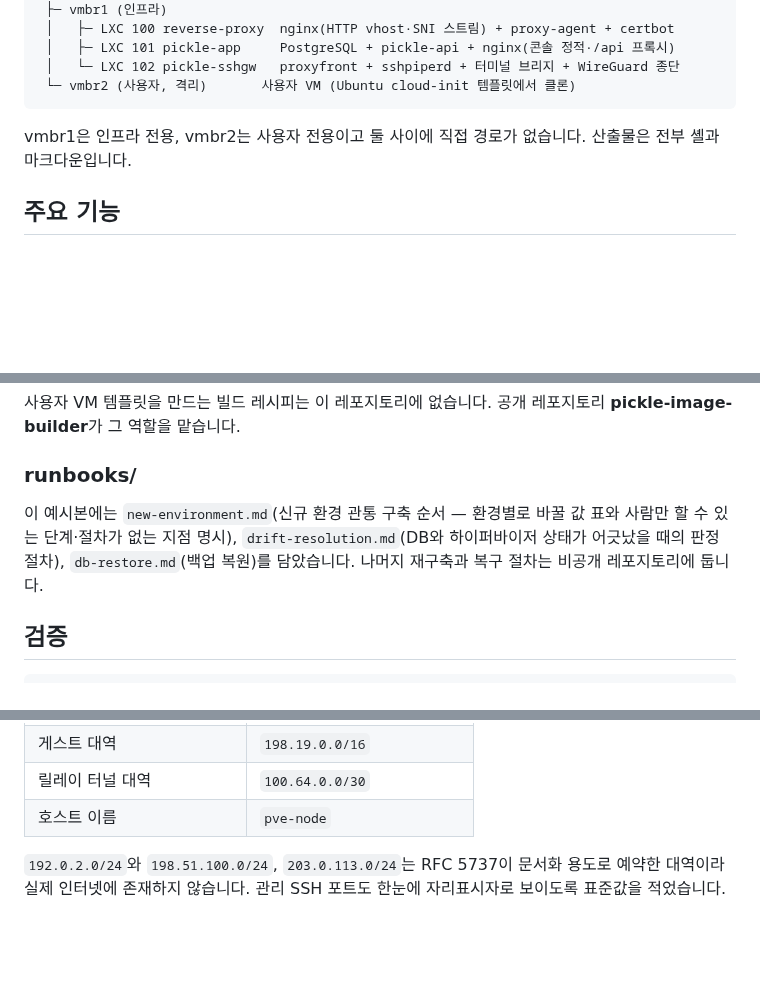
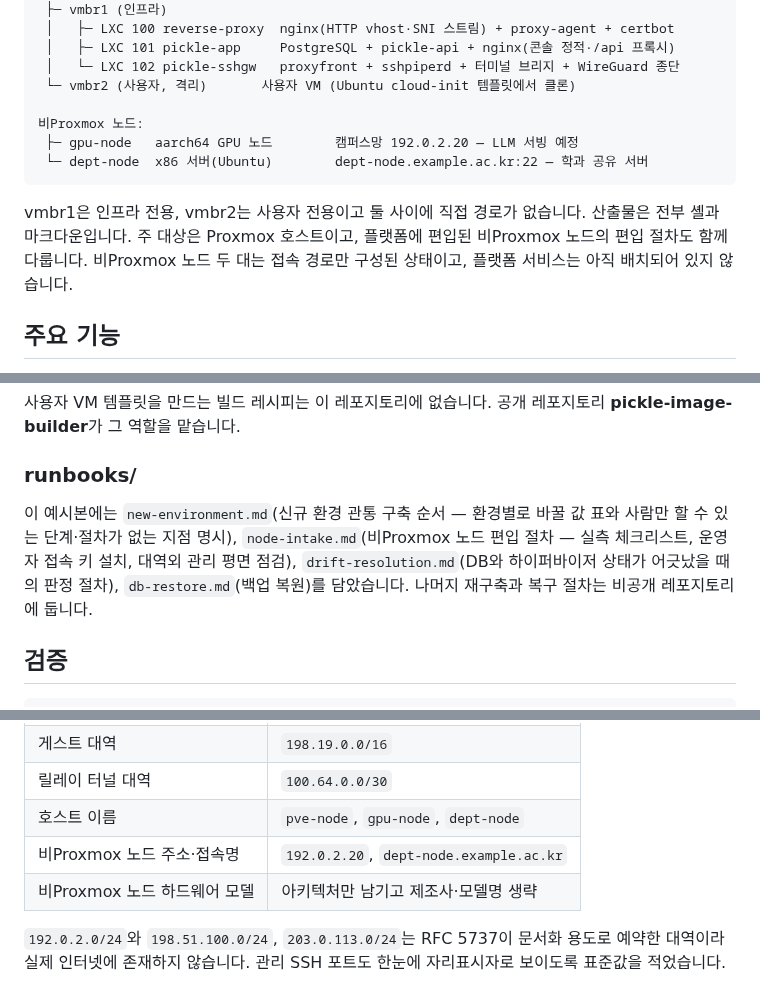
Before and after one commit to PNUops/pickle-infra-example, a Markdown page: README.md, 3 parts joined by grey strips. Rendered like a GitHub page; blank space fills up the shorter version.

Commit message:
docs: mirror node-intake runbook from the private original

````diff
--- a/README.md
+++ b/README.md
@@ -30,10 +30,16 @@ pve-node (Proxmox VE) ───────────────────
  │   ├─ LXC 101 pickle-app     PostgreSQL + pickle-api + nginx(콘솔 정적·/api 프록시)
  │   └─ LXC 102 pickle-sshgw   proxyfront + sshpiperd + 터미널 브리지 + WireGuard 종단
  └─ vmbr2 (사용자, 격리)       사용자 VM (Ubuntu cloud-init 템플릿에서 클론)
+
+비Proxmox 노드:
+ ├─ gpu-node   aarch64 GPU 노드        캠퍼스망 192.0.2.20 — LLM 서빙 예정
+ └─ dept-node  x86 서버(Ubuntu)        dept-node.example.ac.kr:22 — 학과 공유 서버
 ```
 
 vmbr1은 인프라 전용, vmbr2는 사용자 전용이고 둘 사이에 직접 경로가 없습니다. 산출물은
-전부 셸과 마크다운입니다.
+전부 셸과 마크다운입니다. 주 대상은 Proxmox 호스트이고, 플랫폼에 편입된 비Proxmox
+노드의 편입 절차도 함께 다룹니다. 비Proxmox 노드 두 대는 접속 경로만 구성된 상태이고,
+플랫폼 서비스는 아직 배치되어 있지 않습니다.
 
 ## 주요 기능
 
@@ -90,9 +99,10 @@ runbooks/         운영 절차                                    // 이 예시
 ### runbooks/
 
 이 예시본에는 `new-environment.md`(신규 환경 관통 구축 순서 — 환경별로 바꿀 값 표와
-사람만 할 수 있는 단계·절차가 없는 지점 명시), `drift-resolution.md`(DB와 하이퍼바이저
-상태가 어긋났을 때의 판정 절차), `db-restore.md`(백업 복원)를 담았습니다. 나머지 재구축과
-복구 절차는 비공개 레포지토리에 둡니다.
+사람만 할 수 있는 단계·절차가 없는 지점 명시), `node-intake.md`(비Proxmox 노드 편입 절차 —
+실측 체크리스트, 운영자 접속 키 설치, 대역외 관리 평면 점검), `drift-resolution.md`(DB와
+하이퍼바이저 상태가 어긋났을 때의 판정 절차), `db-restore.md`(백업 복원)를 담았습니다.
+나머지 재구축과 복구 절차는 비공개 레포지토리에 둡니다.
 
 ## 검증
 
@@ -118,7 +128,9 @@ scripts/verify.sh        # 모든 셸 스크립트 shellcheck 전수 + 위생
 | 플랫폼 브리지 대역 | `198.18.0.0/16` |
 | 게스트 대역 | `198.19.0.0/16` |
 | 릴레이 터널 대역 | `100.64.0.0/30` |
-| 호스트 이름 | `pve-node` |
+| 호스트 이름 | `pve-node`, `gpu-node`, `dept-node` |
+| 비Proxmox 노드 주소·접속명 | `192.0.2.20`, `dept-node.example.ac.kr` |
+| 비Proxmox 노드 하드웨어 모델 | 아키텍처만 남기고 제조사·모델명 생략 |
 
 `192.0.2.0/24`와 `198.51.100.0/24`, `203.0.113.0/24`는 RFC 5737이 문서화 용도로 예약한
 대역이라 실제 인터넷에 존재하지 않습니다. 관리 SSH 포트도 한눈에 자리표시자로 보이도록
````
Also changed, not shown: other parts of README.md (+3 -0 lines), runbooks/new-environment.md (+3 -0 lines), runbooks/node-intake.md (added, +130 -0 lines).
